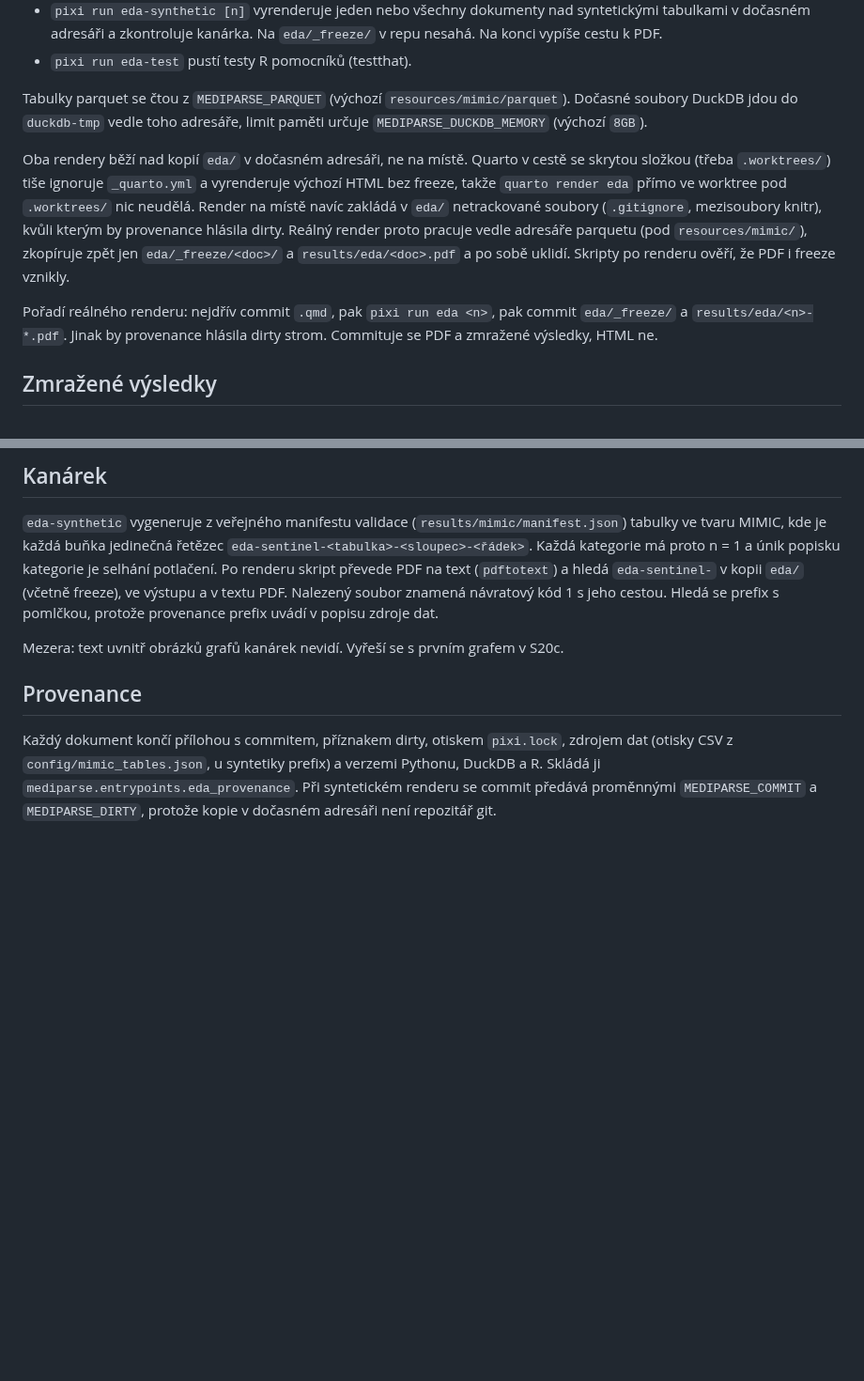
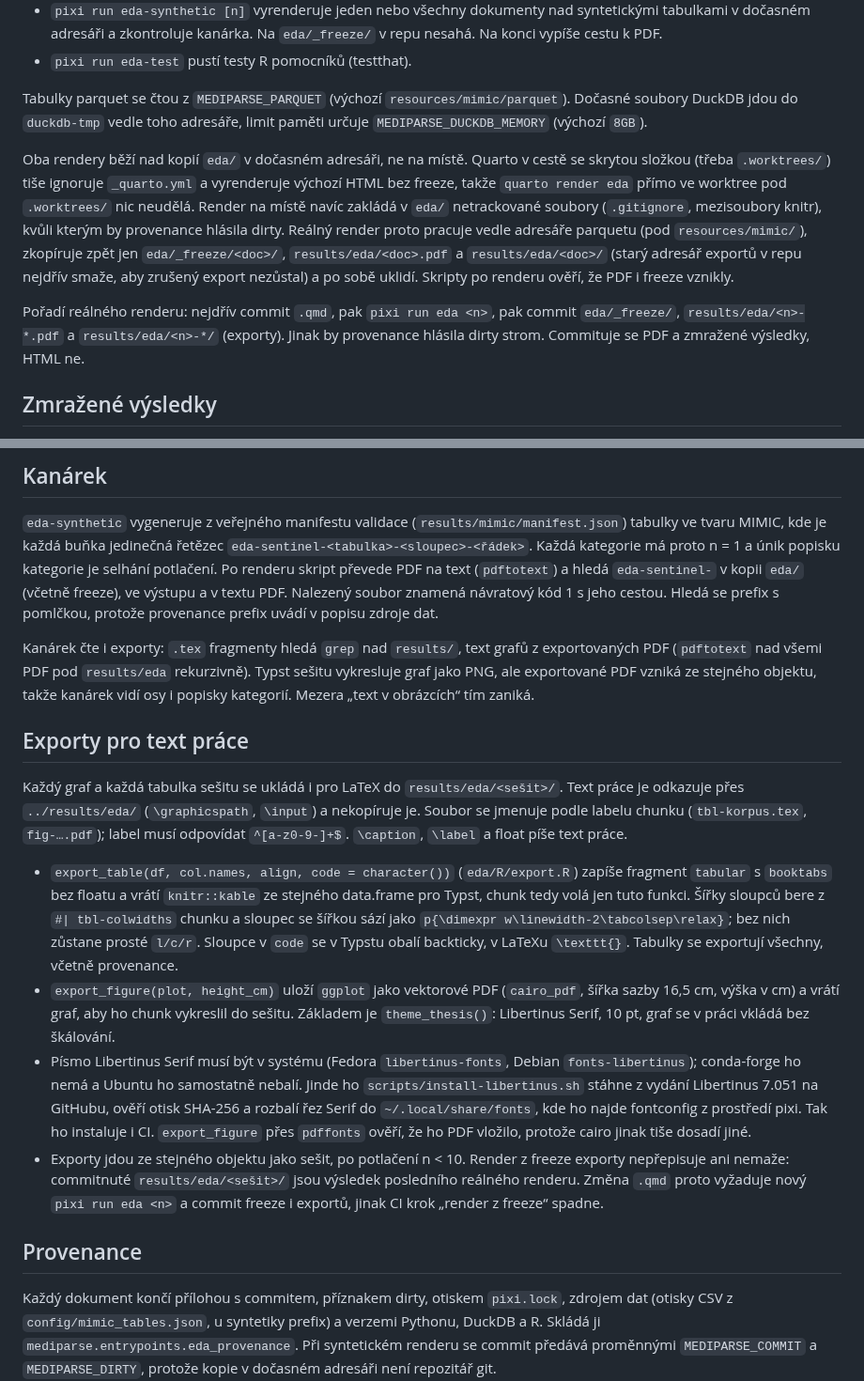
Before and after one commit to Zohino/mediparse, a Markdown page: docs/eda.md, 2 parts joined by grey strips. Shown at 94% size. Drawn GitHub-style; blank space fills up the shorter version.

Commit message:
docs(eda): popiš exporty pro text práce
- sekce o exportech, kanárek bez mezery u grafů a pořadí reálného
  renderu s results/eda/<n>-*/ — exporty vznikají ze stejného objektu
  jako sešit a render z freeze je nepřepisuje, proto po změně .qmd musí
  následovat reálný render a commit freeze i exportů

Task: S20

```diff
--- a/docs/eda.md
+++ b/docs/eda.md
@@ -14,9 +14,9 @@ Dokumenty mají akademickou formu: abstrakt, číslované kapitoly, obsah, čís
 
 Tabulky parquet se čtou z `MEDIPARSE_PARQUET` (výchozí `resources/mimic/parquet`). Dočasné soubory DuckDB jdou do `duckdb-tmp` vedle toho adresáře, limit paměti určuje `MEDIPARSE_DUCKDB_MEMORY` (výchozí `8GB`).
 
-Oba rendery běží nad kopií `eda/` v dočasném adresáři, ne na místě. Quarto v cestě se skrytou složkou (třeba `.worktrees/`) tiše ignoruje `_quarto.yml` a vyrenderuje výchozí HTML bez freeze, takže `quarto render eda` přímo ve worktree pod `.worktrees/` nic neudělá. Render na místě navíc zakládá v `eda/` netrackované soubory (`.gitignore`, mezisoubory knitr), kvůli kterým by provenance hlásila dirty. Reálný render proto pracuje vedle adresáře parquetu (pod `resources/mimic/`), zkopíruje zpět jen `eda/_freeze/<doc>/` a `results/eda/<doc>.pdf` a po sobě uklidí. Skripty po renderu ověří, že PDF i freeze vznikly.
+Oba rendery běží nad kopií `eda/` v dočasném adresáři, ne na místě. Quarto v cestě se skrytou složkou (třeba `.worktrees/`) tiše ignoruje `_quarto.yml` a vyrenderuje výchozí HTML bez freeze, takže `quarto render eda` přímo ve worktree pod `.worktrees/` nic neudělá. Render na místě navíc zakládá v `eda/` netrackované soubory (`.gitignore`, mezisoubory knitr), kvůli kterým by provenance hlásila dirty. Reálný render proto pracuje vedle adresáře parquetu (pod `resources/mimic/`), zkopíruje zpět jen `eda/_freeze/<doc>/`, `results/eda/<doc>.pdf` a `results/eda/<doc>/` (starý adresář exportů v repu nejdřív smaže, aby zrušený export nezůstal) a po sobě uklidí. Skripty po renderu ověří, že PDF i freeze vznikly.
 
-Pořadí reálného renderu: nejdřív commit `.qmd`, pak `pixi run eda <n>`, pak commit `eda/_freeze/` a `results/eda/<n>-*.pdf`. Jinak by provenance hlásila dirty strom. Commituje se PDF a zmražené výsledky, HTML ne.
+Pořadí reálného renderu: nejdřív commit `.qmd`, pak `pixi run eda <n>`, pak commit `eda/_freeze/`, `results/eda/<n>-*.pdf` a `results/eda/<n>-*/` (exporty). Jinak by provenance hlásila dirty strom. Commituje se PDF a zmražené výsledky, HTML ne.
 
 ## Zmražené výsledky
 
@@ -34,7 +34,16 @@ Projekt má `freeze: auto`. `quarto render eda` (celý projekt) použije zmraže
 
 `eda-synthetic` vygeneruje z veřejného manifestu validace (`results/mimic/manifest.json`) tabulky ve tvaru MIMIC, kde je každá buňka jedinečná řetězec `eda-sentinel-<tabulka>-<sloupec>-<řádek>`. Každá kategorie má proto n = 1 a únik popisku kategorie je selhání potlačení. Po renderu skript převede PDF na text (`pdftotext`) a hledá `eda-sentinel-` v kopii `eda/` (včetně freeze), ve výstupu a v textu PDF. Nalezený soubor znamená návratový kód 1 s jeho cestou. Hledá se prefix s pomlčkou, protože provenance prefix uvádí v popisu zdroje dat.
 
-Mezera: text uvnitř obrázků grafů kanárek nevidí. Vyřeší se s prvním grafem v S20c.
+Kanárek čte i exporty: `.tex` fragmenty hledá `grep` nad `results/`, text grafů z exportovaných PDF (`pdftotext` nad všemi PDF pod `results/eda` rekurzivně). Typst sešitu vykresluje graf jako PNG, ale exportované PDF vzniká ze stejného objektu, takže kanárek vidí osy i popisky kategorií. Mezera „text v obrázcích“ tím zaniká.
+
+## Exporty pro text práce
+
+Každý graf a každá tabulka sešitu se ukládá i pro LaTeX do `results/eda/<sešit>/`. Text práce je odkazuje přes `../results/eda/` (`\graphicspath`, `\input`) a nekopíruje je. Soubor se jmenuje podle labelu chunku (`tbl-korpus.tex`, `fig-….pdf`); label musí odpovídat `^[a-z0-9-]+$`. `\caption`, `\label` a float píše text práce.
+
+- `export_table(df, col.names, align, code = character())` (`eda/R/export.R`) zapíše fragment `tabular` s `booktabs` bez floatu a vrátí `knitr::kable` ze stejného data.frame pro Typst, chunk tedy volá jen tuto funkci. Šířky sloupců bere z `#| tbl-colwidths` chunku a sloupec se šířkou sází jako `p{\dimexpr w\linewidth-2\tabcolsep\relax}`; bez nich zůstane prosté `l/c/r`. Sloupce v `code` se v Typstu obalí backticky, v LaTeXu `\texttt{}`. Tabulky se exportují všechny, včetně provenance.
+- `export_figure(plot, height_cm)` uloží `ggplot` jako vektorové PDF (`cairo_pdf`, šířka sazby 16,5 cm, výška v cm) a vrátí graf, aby ho chunk vykreslil do sešitu. Základem je `theme_thesis()`: Libertinus Serif, 10 pt, graf se v práci vkládá bez škálování.
+- Písmo Libertinus Serif musí být v systému (Fedora `libertinus-fonts`, Debian `fonts-libertinus`); conda-forge ho nemá a Ubuntu ho samostatně nebalí. Jinde ho `scripts/install-libertinus.sh` stáhne z vydání Libertinus 7.051 na GitHubu, ověří otisk SHA-256 a rozbalí řez Serif do `~/.local/share/fonts`, kde ho najde fontconfig z prostředí pixi. Tak ho instaluje i CI. `export_figure` přes `pdffonts` ověří, že ho PDF vložilo, protože cairo jinak tiše dosadí jiné.
+- Exporty jdou ze stejného objektu jako sešit, po potlačení n < 10. Render z freeze exporty nepřepisuje ani nemaže: commitnuté `results/eda/<sešit>/` jsou výsledek posledního reálného renderu. Změna `.qmd` proto vyžaduje nový `pixi run eda <n>` a commit freeze i exportů, jinak CI krok „render z freeze“ spadne.
 
 ## Provenance
 
```
